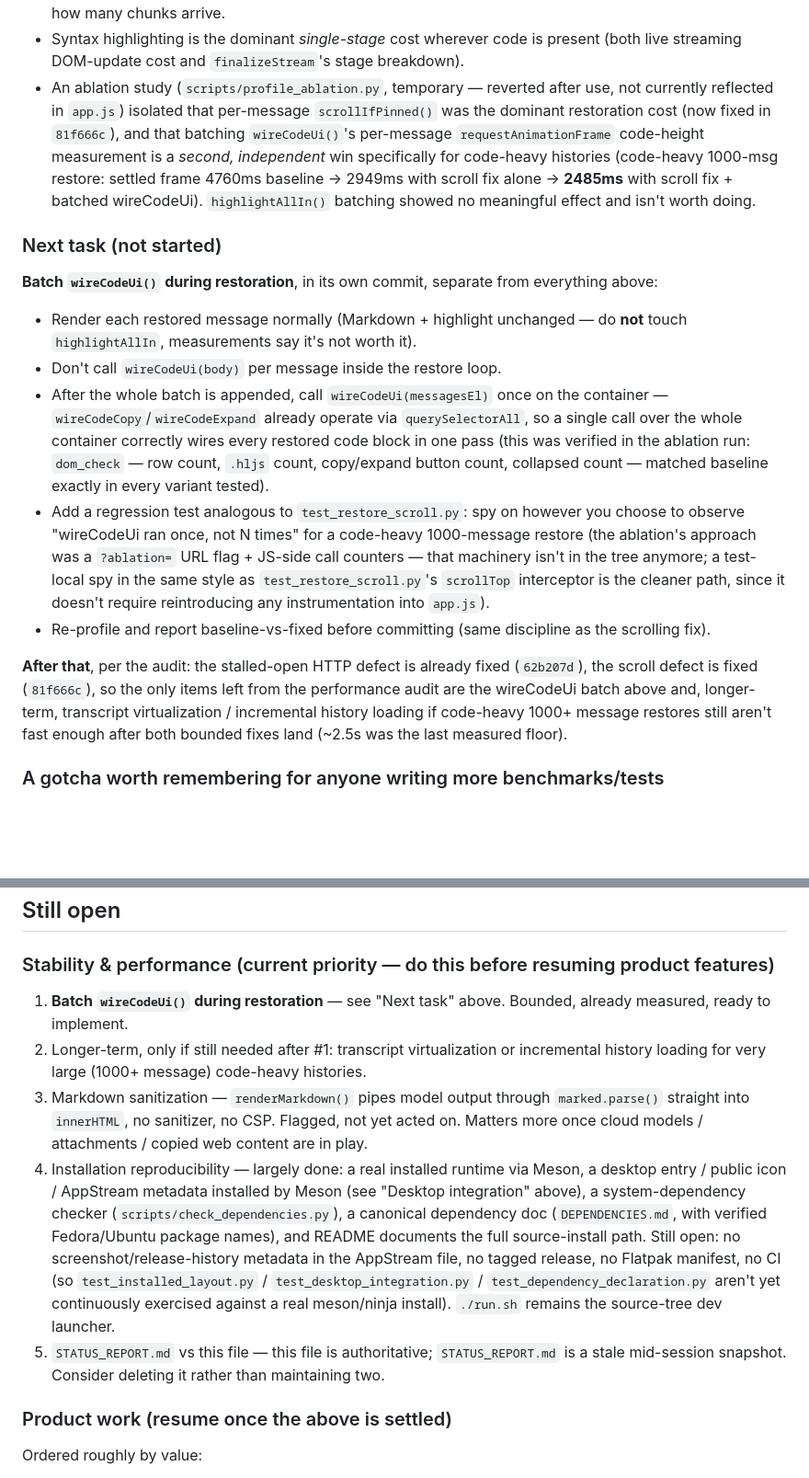
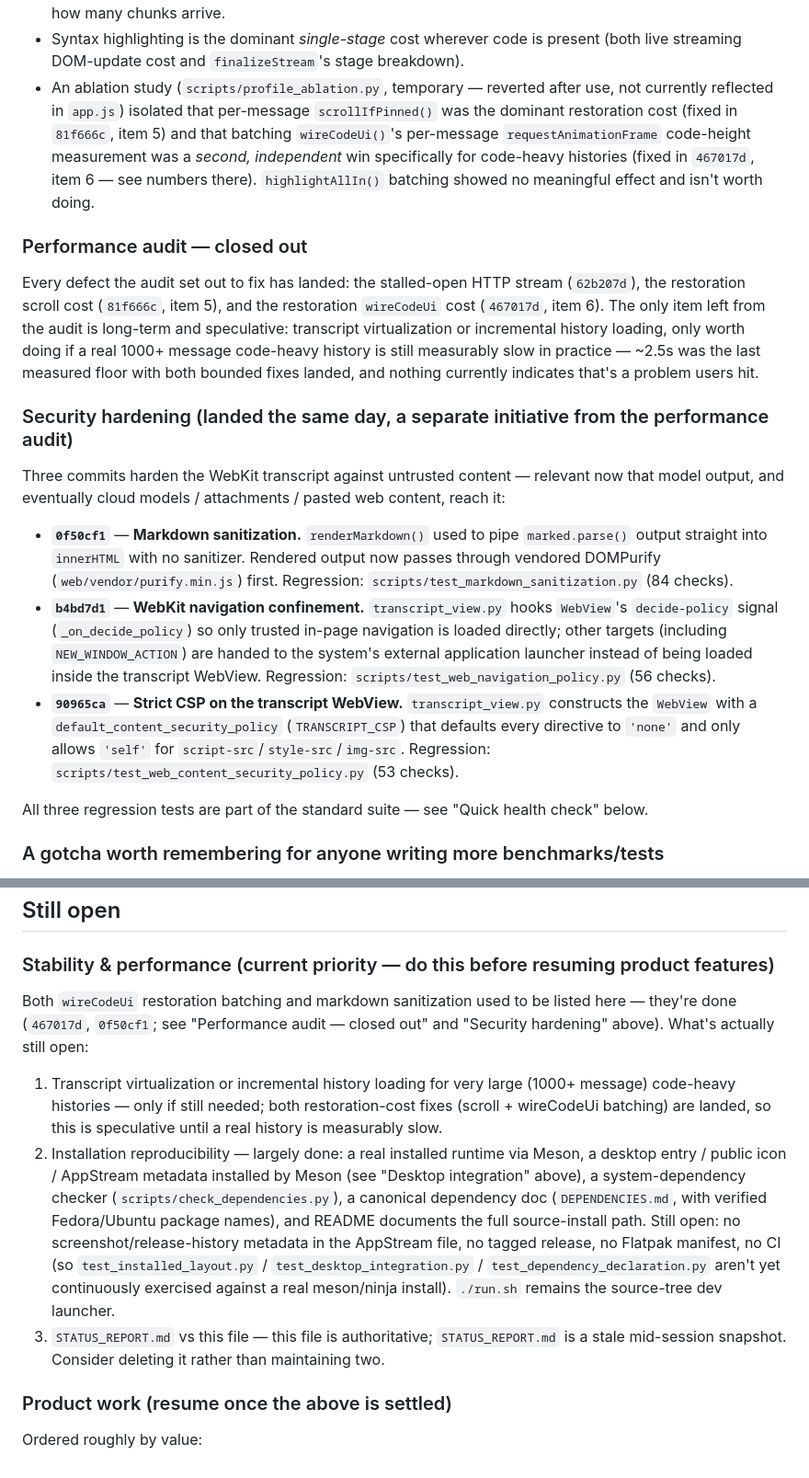
Before and after one commit to scottonanski/ChickenButt, a Markdown page: HANDOFF.md, 2 parts joined by grey strips. Shown at 92% size. GitHub-like rendering; blank space fills up the shorter version.

Commit message:
Correct stale claims in HANDOFF.md against current main
Audited the whole file against actual commit history, code, and test
runs rather than trusting existing prose. Two claims were flatly wrong:

- "Next task (not started): batch wireCodeUi() during restoration" —
  this landed in 467017d, with its own regression test
  (test_wire_code_ui_batch.py), before several later commits. Folded
  into the "Landed" list as item 6 with the real before/after numbers,
  and replaced the task description with a closeout note.
- "Still open: markdown sanitization ... not yet acted on" — this
  landed in 0f50cf1 (vendored DOMPurify, test_markdown_sanitization.py).

Also documented two more landed-but-unmentioned security commits
(WebKit navigation confinement b4bd7d1, strict transcript CSP 90965ca)
in a new "Security hardening" section, grounded in the actual
decide-policy hook and CSP string in transcript_view.py rather than
guessed. Renumbered "Still open" to drop the two done items. Verified
every test-count claim in "Quick health check" against a real run — all
already accurate, no changes needed there.

Co-Authored-By: Claude Sonnet 5 <noreply@anthropic.com>

```diff
--- a/HANDOFF.md
+++ b/HANDOFF.md
@@ -38,18 +39,21 @@ A measurement-only profiling pass (`CHICKENBUTT_PROFILE=1`, inert otherwise) was
 - WebKit's own page-load cost (~2.1–2.4s) dominates *startup*, is bimodal (first launch in a fresh cache vs. a warm one differ ~4×), and is not something ChickenButt's code controls.
 - Ordinary prose streaming is fine; the existing ~33ms batching absorbs chunk count well regardless of how many chunks arrive.
 - Syntax highlighting is the dominant *single-stage* cost wherever code is present (both live streaming DOM-update cost and `finalizeStream`'s stage breakdown).
-- An ablation study (`scripts/profile_ablation.py`, temporary — reverted after use, not currently reflected in `app.js`) isolated that per-message `scrollIfPinned()` was the dominant restoration cost (now fixed in `81f666c`), and that batching `wireCodeUi()`'s per-message `requestAnimationFrame` code-height measurement is a *second, independent* win specifically for code-heavy histories (code-heavy 1000-msg restore: settled frame 4760ms baseline → 2949ms with scroll fix alone → **2485ms** with scroll fix + batched wireCodeUi). `highlightAllIn()` batching showed no meaningful effect and isn't worth doing.
+- An ablation study (`scripts/profile_ablation.py`, temporary — reverted after use, not currently reflected in `app.js`) isolated that per-message `scrollIfPinned()` was the dominant restoration cost (fixed in `81f666c`, item 5) and that batching `wireCodeUi()`'s per-message `requestAnimationFrame` code-height measurement was a *second, independent* win specifically for code-heavy histories (fixed in `467017d`, item 6 — see numbers there). `highlightAllIn()` batching showed no meaningful effect and isn't worth doing.
 
-### Next task (not started)
+### Performance audit — closed out
 
-**Batch `wireCodeUi()` during restoration**, in its own commit, separate from everything above:
-- Render each restored message normally (Markdown + highlight unchanged — do **not** touch `highlightAllIn`, measurements say it's not worth it).
-- Don't call `wireCodeUi(body)` per message inside the restore loop.
-- After the whole batch is appended, call `wireCodeUi(messagesEl)` once on the container — `wireCodeCopy`/`wireCodeExpand` already operate via `querySelectorAll`, so a single call over the whole container correctly wires every restored code block in one pass (this was verified in the ablation run: `dom_check` — row count, `.hljs` count, copy/expand button count, collapsed count — matched baseline exactly in every variant tested).
-- Add a regression test analogous to `test_restore_scroll.py`: spy on however you choose to observe "wireCodeUi ran once, not N times" for a code-heavy 1000-message restore (the ablation's approach was a `?ablation=` URL flag + JS-side call counters — that machinery isn't in the tree anymore; a test-local spy in the same style as `test_restore_scroll.py`'s `scrollTop` interceptor is the cleaner path, since it doesn't require reintroducing any instrumentation into `app.js`).
-- Re-profile and report baseline-vs-fixed before committing (same discipline as the scrolling fix).
+Every defect the audit set out to fix has landed: the stalled-open HTTP stream (`62b207d`), the restoration scroll cost (`81f666c`, item 5), and the restoration `wireCodeUi` cost (`467017d`, item 6). The only item left from the audit is long-term and speculative: transcript virtualization or incremental history loading, only worth doing if a real 1000+ message code-heavy history is still measurably slow in practice — ~2.5s was the last measured floor with both bounded fixes landed, and nothing currently indicates that's a problem users hit.
 
-**After that**, per the audit: the stalled-open HTTP defect is already fixed (`62b207d`), the scroll defect is fixed (`81f666c`), so the only items left from the performance audit are the wireCodeUi batch above and, longer-term, transcript virtualization / incremental history loading if code-heavy 1000+ message restores still aren't fast enough after both bounded fixes land (~2.5s was the last measured floor).
+### Security hardening (landed the same day, a separate initiative from the performance audit)
+
+Three commits harden the WebKit transcript against untrusted content — relevant now that model output, and eventually cloud models / attachments / pasted web content, reach it:
+
+- **`0f50cf1`** — **Markdown sanitization.** `renderMarkdown()` used to pipe `marked.parse()` output straight into `innerHTML` with no sanitizer. Rendered output now passes through vendored DOMPurify (`web/vendor/purify.min.js`) first. Regression: `scripts/test_markdown_sanitization.py` (84 checks).
+- **`b4bd7d1`** — **WebKit navigation confinement.** `transcript_view.py` hooks `WebView`'s `decide-policy` signal (`_on_decide_policy`) so only trusted in-page navigation is loaded directly; other targets (including `NEW_WINDOW_ACTION`) are handed to the system's external application launcher instead of being loaded inside the transcript WebView. Regression: `scripts/test_web_navigation_policy.py` (56 checks).
+- **`90965ca`** — **Strict CSP on the transcript WebView.** `transcript_view.py` constructs the `WebView` with a `default_content_security_policy` (`TRANSCRIPT_CSP`) that defaults every directive to `'none'` and only allows `'self'` for `script-src`/`style-src`/`img-src`. Regression: `scripts/test_web_content_security_policy.py` (53 checks).
+
+All three regression tests are part of the standard suite — see "Quick health check" below.
 
 ### A gotcha worth remembering for anyone writing more benchmarks/tests
 
@@ -375,11 +379,11 @@ Chat / composer clamp           768px (~48rem WebKit column)
 
 ### Stability & performance (current priority — do this before resuming product features)
 
-1. **Batch `wireCodeUi()` during restoration** — see "Next task" above. Bounded, already measured, ready to implement.
-2. Longer-term, only if still needed after #1: transcript virtualization or incremental history loading for very large (1000+ message) code-heavy histories.
-3. Markdown sanitization — `renderMarkdown()` pipes model output through `marked.parse()` straight into `innerHTML`, no sanitizer, no CSP. Flagged, not yet acted on. Matters more once cloud models / attachments / copied web content are in play.
-4. Installation reproducibility — largely done: a real installed runtime via Meson, a desktop entry / public icon / AppStream metadata installed by Meson (see "Desktop integration" above), a system-dependency checker (`scripts/check_dependencies.py`), a canonical dependency doc (`DEPENDENCIES.md`, with verified Fedora/Ubuntu package names), and README documents the full source-install path. Still open: no screenshot/release-history metadata in the AppStream file, no tagged release, no Flatpak manifest, no CI (so `test_installed_layout.py` / `test_desktop_integration.py` / `test_dependency_declaration.py` aren't yet continuously exercised against a real meson/ninja install). `./run.sh` remains the source-tree dev launcher.
-5. `STATUS_REPORT.md` vs this file — this file is authoritative; `STATUS_REPORT.md` is a stale mid-session snapshot. Consider deleting it rather than maintaining two.
+Both `wireCodeUi` restoration batching and markdown sanitization used to be listed here — they're done (`467017d`, `0f50cf1`; see "Performance audit — closed out" and "Security hardening" above). What's actually still open:
+
+1. Transcript virtualization or incremental history loading for very large (1000+ message) code-heavy histories — only if still needed; both restoration-cost fixes (scroll + wireCodeUi batching) are landed, so this is speculative until a real history is measurably slow.
+2. Installation reproducibility — largely done: a real installed runtime via Meson, a desktop entry / public icon / AppStream metadata installed by Meson (see "Desktop integration" above), a system-dependency checker (`scripts/check_dependencies.py`), a canonical dependency doc (`DEPENDENCIES.md`, with verified Fedora/Ubuntu package names), and README documents the full source-install path. Still open: no screenshot/release-history metadata in the AppStream file, no tagged release, no Flatpak manifest, no CI (so `test_installed_layout.py` / `test_desktop_integration.py` / `test_dependency_declaration.py` aren't yet continuously exercised against a real meson/ninja install). `./run.sh` remains the source-tree dev launcher.
+3. `STATUS_REPORT.md` vs this file — this file is authoritative; `STATUS_REPORT.md` is a stale mid-session snapshot. Consider deleting it rather than maintaining two.
 
 ### Product work (resume once the above is settled)
 
```
Also changed, not shown: other parts of HANDOFF.md (+2 -1 lines).
